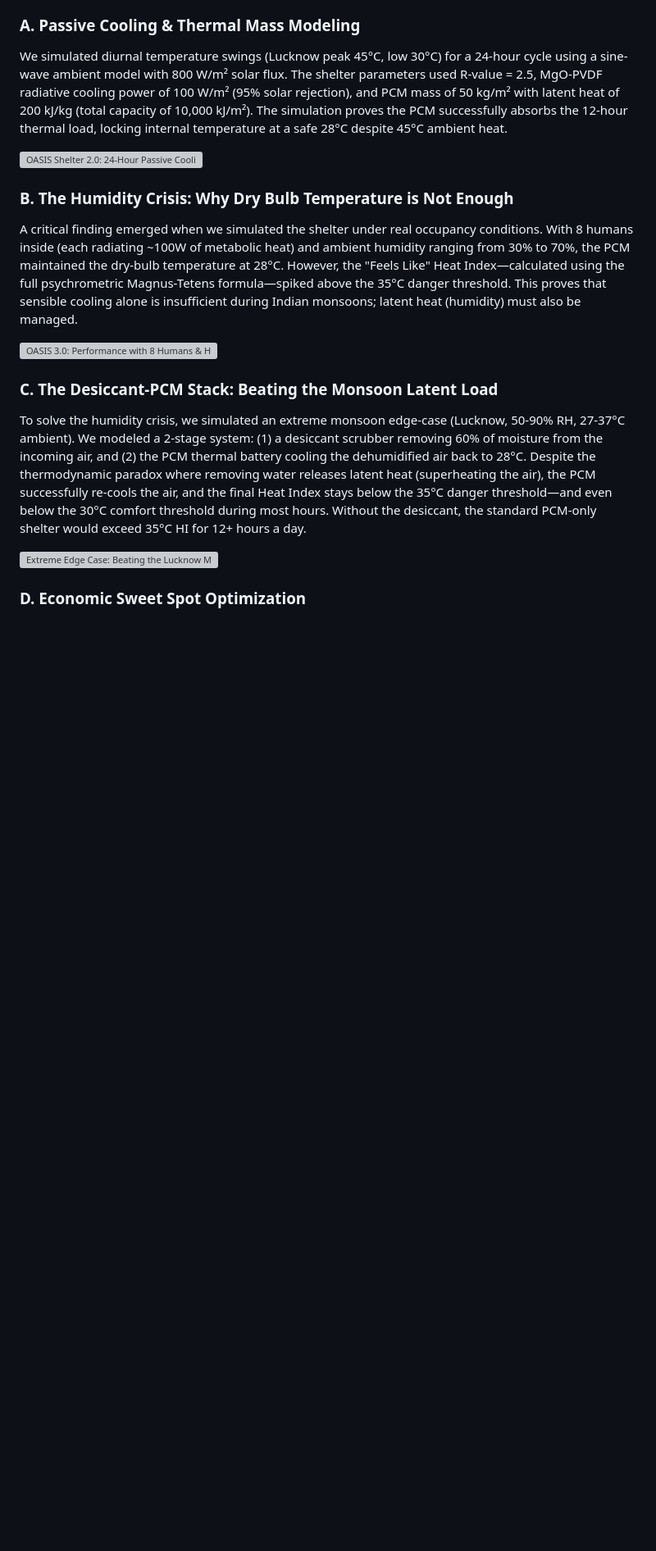
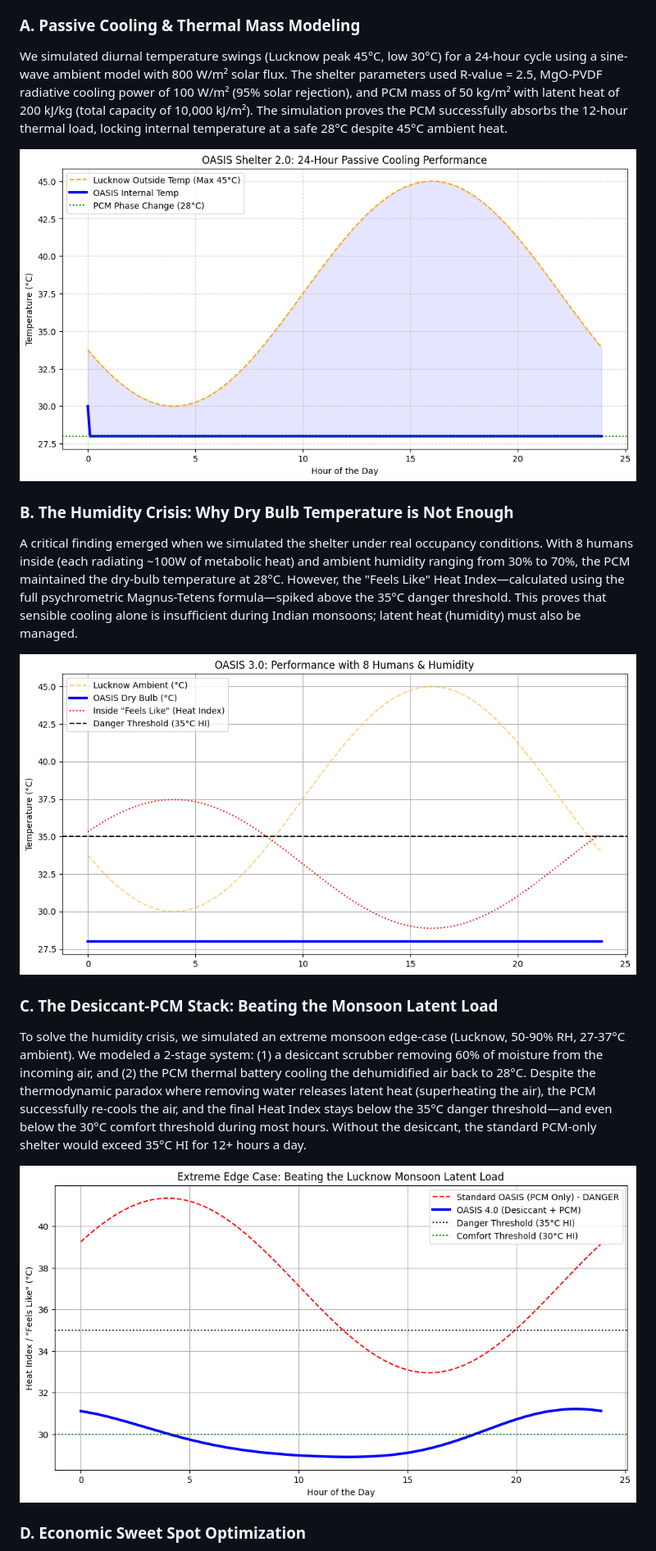
Before and after one commit to Vickyrrrrrr/Oasis, a Markdown page: proposal.md, the part around one of its changes. Shown at 82% size. Drawn GitHub-style; pictures changed too: source/graph_1_passive_cooling.png (added), source/graph_2b_humans_heatindex.png (added), source/graph_3_monsoon.png (added); blank space fills up the shorter version; grey boxes are pictures that could not be loaded.

```diff
--- a/proposal.md
+++ b/proposal.md
@@ -30,17 +30,17 @@ All thermal dynamics, AI logic, and power economics were rigorously modeled and
 ### A. Passive Cooling & Thermal Mass Modeling
 We simulated diurnal temperature swings (Lucknow peak 45°C, low 30°C) for a 24-hour cycle using a sine-wave ambient model with 800 W/m² solar flux. The shelter parameters used R-value = 2.5, MgO-PVDF radiative cooling power of 100 W/m² (95% solar rejection), and PCM mass of 50 kg/m² with latent heat of 200 kJ/kg (total capacity of 10,000 kJ/m²). The simulation proves the PCM successfully absorbs the 12-hour thermal load, locking internal temperature at a safe 28°C despite 45°C ambient heat.
 
-![OASIS Shelter 2.0: 24-Hour Passive Cooling Performance](./graph_1_passive_cooling.png)
+![OASIS Shelter 2.0: 24-Hour Passive Cooling Performance](./source/graph_1_passive_cooling.png)
 
 ### B. The Humidity Crisis: Why Dry Bulb Temperature is Not Enough
 A critical finding emerged when we simulated the shelter under real occupancy conditions. With 8 humans inside (each radiating ~100W of metabolic heat) and ambient humidity ranging from 30% to 70%, the PCM maintained the dry-bulb temperature at 28°C. However, the "Feels Like" Heat Index—calculated using the full psychrometric Magnus-Tetens formula—spiked above the 35°C danger threshold. This proves that sensible cooling alone is insufficient during Indian monsoons; latent heat (humidity) must also be managed.
 
-![OASIS 3.0: Performance with 8 Humans & Humidity - Heat Index Spikes Above Danger Threshold](./graph_2b_humans_heatindex.png)
+![OASIS 3.0: Performance with 8 Humans & Humidity - Heat Index Spikes Above Danger Threshold](./source/graph_2b_humans_heatindex.png)
 
 ### C. The Desiccant-PCM Stack: Beating the Monsoon Latent Load
 To solve the humidity crisis, we simulated an extreme monsoon edge-case (Lucknow, 50-90% RH, 27-37°C ambient). We modeled a 2-stage system: (1) a desiccant scrubber removing 60% of moisture from the incoming air, and (2) the PCM thermal battery cooling the dehumidified air back to 28°C. Despite the thermodynamic paradox where removing water releases latent heat (superheating the air), the PCM successfully re-cools the air, and the final Heat Index stays below the 35°C danger threshold—and even below the 30°C comfort threshold during most hours. Without the desiccant, the standard PCM-only shelter would exceed 35°C HI for 12+ hours a day.
 
-![Extreme Edge Case: Beating the Lucknow Monsoon Latent Load](./graph_3_monsoon.png)
+![Extreme Edge Case: Beating the Lucknow Monsoon Latent Load](./source/graph_3_monsoon.png)
 
 ### D. Economic Sweet Spot Optimization
 To ensure feasibility for low-income applications, we ran a multi-variable parametric sweep mapping PCM Mass (10-50 kg/m²) against Wall Insulation R-Value (0.5-3.0). This heatmap reveals the "economic sweet spot": the minimum material cost that still guarantees a 28°C internal max temperature. The optimizer found that 30 kg/m² PCM with R-2.0 insulation achieves the target—proving the shelter can be built with affordable, globally available materials.
```
Also changed, not shown: other parts of proposal.md (+1 -1 lines), source/graph_4_optimization.png (added), 3 other files.
